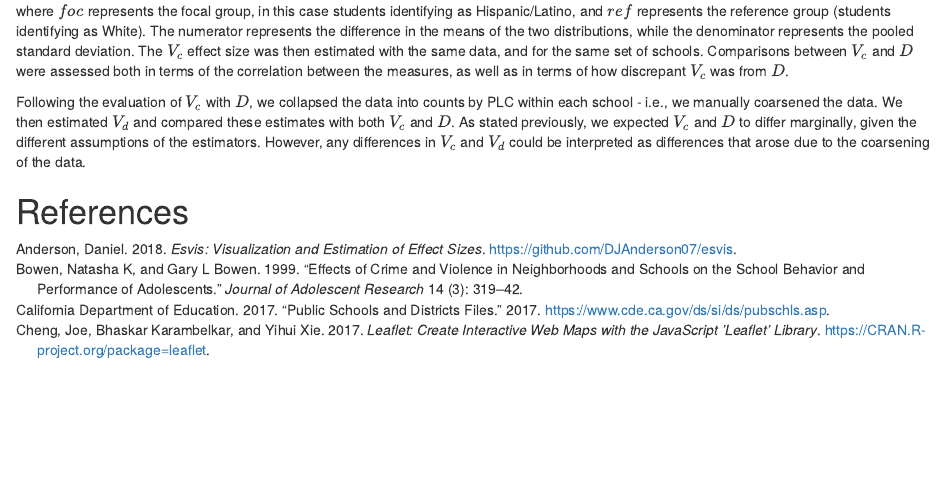
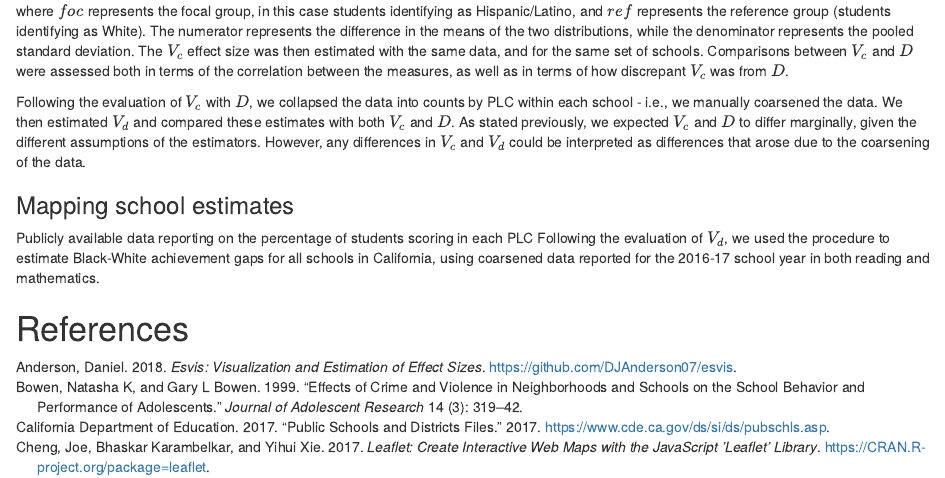
Before and after one commit to datalorax/ncme_18, an R Markdown document (anderson_ncme18.Rmd): the page in a window 1100 px wide, from 2900 px down. Rendered offline with R 4.5, knitr and Pandoc, with nearby package versions; the code chunks are not run, so their results and figures are left out.

Commit message:
Small commit to check fork w/Brock

````diff
--- a/anderson_ncme18.Rmd
+++ b/anderson_ncme18.Rmd
@@ -92,6 +92,9 @@ where $foc$ represents the focal group, in this case students identifying as His
 
 Following the evaluation of $V_c$ with $D$, we collapsed the data into counts by PLC within each school - i.e., we manually coarsened the data. We then estimated $V_d$ and compared these estimates with both $V_c$ and $D$. As stated previously, we expected $V_c$ and $D$ to differ marginally, given the different assumptions of the estimators. However, any differences in $V_c$ and $V_d$ could be interpreted as differences that arose due to the coarsening of the data.
 
+### Mapping school estimates
+Publicly available data reporting on the percentage of students scoring in each PLC
+Following the evaluation of $V_d$, we used the procedure to estimate Black-White achievement gaps for all schools in California, using coarsened data reported for the 2016-17 school year in both reading and mathematics.
 
 
 ```{r descrips}
````
